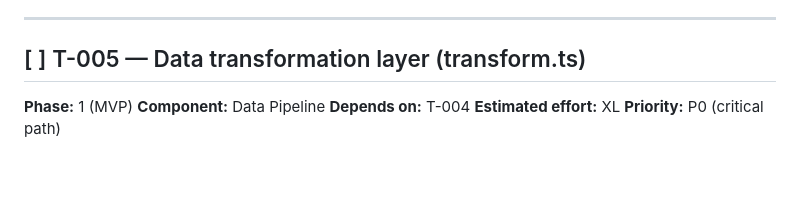
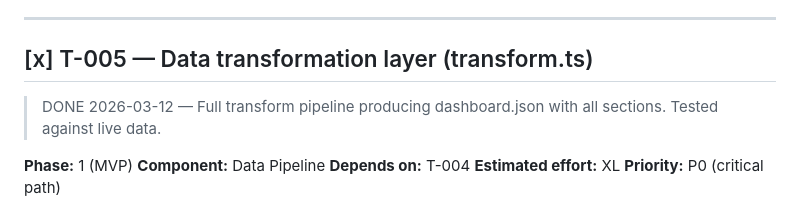
Before and after one commit to mauritsajournal/fpl-draft-dashboard, a Markdown page: docs/tickets.md, the part around the change. GitHub-like rendering; blank space fills up the shorter version.

Commit message:
docs: mark ticket #T-005 as complete

```diff
--- a/docs/tickets.md
+++ b/docs/tickets.md
@@ -203,7 +203,8 @@ Reference: technical-blueprint.md §3.1, §5.0-5.8
 
 ---
 
-## [ ] T-005 — Data transformation layer (transform.ts)
+## [x] T-005 — Data transformation layer (transform.ts)
+> DONE 2026-03-12 — Full transform pipeline producing dashboard.json with all sections. Tested against live data.
 
 **Phase:** 1 (MVP)
 **Component:** Data Pipeline
```
